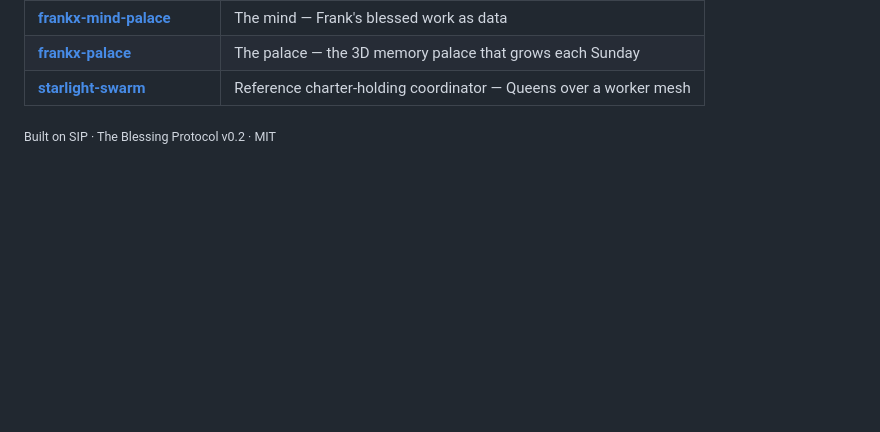
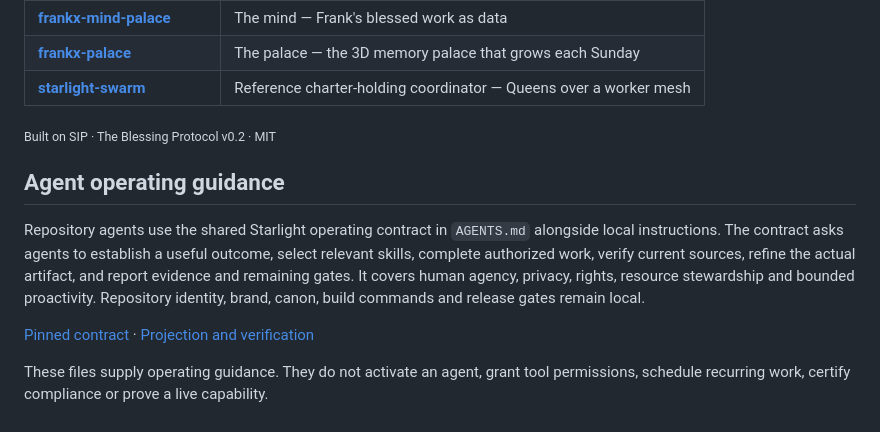
Before and after one commit to frankxai/bless, a Markdown page: README.md, the part around the change. Rendered like a GitHub page; blank space fills up the shorter version.

Commit message:
Propose shared agent operating guidance and accurate README

```diff
--- a/README.md
+++ b/README.md
@@ -188,3 +188,21 @@ MIT. The spec, the templates, the file contract — open forever. See [`LICENSE`
 | [**starlight-swarm**](https://github.com/frankxai/starlight-swarm) | Reference charter-holding coordinator — Queens over a worker mesh |
 
 <sub>Built on SIP · The Blessing Protocol v0.2 · MIT</sub>
+
+<!-- STARLIGHT:OPERATING:BEGIN v2 sha=9f8fecc91edc source=794db1e51a55a128816f7aa266eb0ac1dbd452c3 -->
+
+## Agent operating guidance
+
+Repository agents use the shared Starlight operating contract in `AGENTS.md` alongside local instructions.
+The contract asks agents to establish a useful outcome, select relevant skills, complete authorized work,
+verify current sources, refine the actual artifact, and report evidence and remaining gates.
+It covers human agency, privacy, rights, resource stewardship and bounded proactivity.
+Repository identity, brand, canon, build commands and release gates remain local.
+
+[Pinned contract](https://github.com/frankxai/Starlight-Intelligence-System/blob/794db1e51a55a128816f7aa266eb0ac1dbd452c3/docs/architecture/agents-md/band-a.md)
+· [Projection and verification](https://github.com/frankxai/Starlight-Intelligence-System/blob/794db1e51a55a128816f7aa266eb0ac1dbd452c3/docs/architecture/AGENTS-MD-CONTRACT.md)
+
+These files supply operating guidance. They do not activate an agent, grant tool permissions,
+schedule recurring work, certify compliance or prove a live capability.
+
+<!-- STARLIGHT:OPERATING:END -->
```
Also changed, not shown: AGENTS.md (added, +137 -0 lines).
